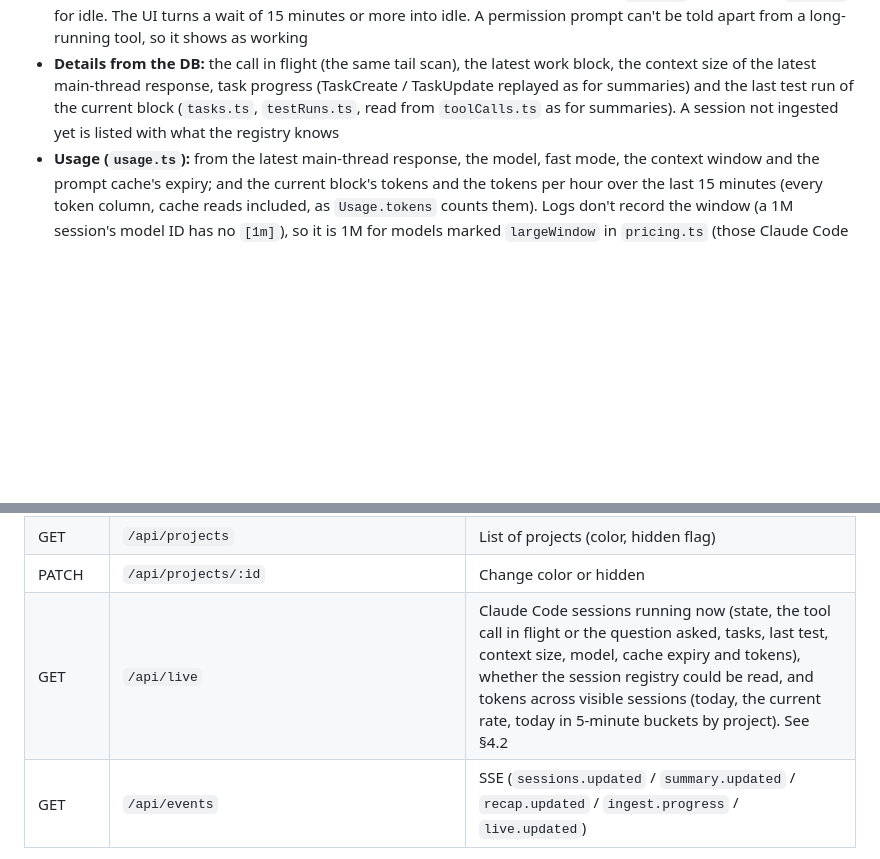
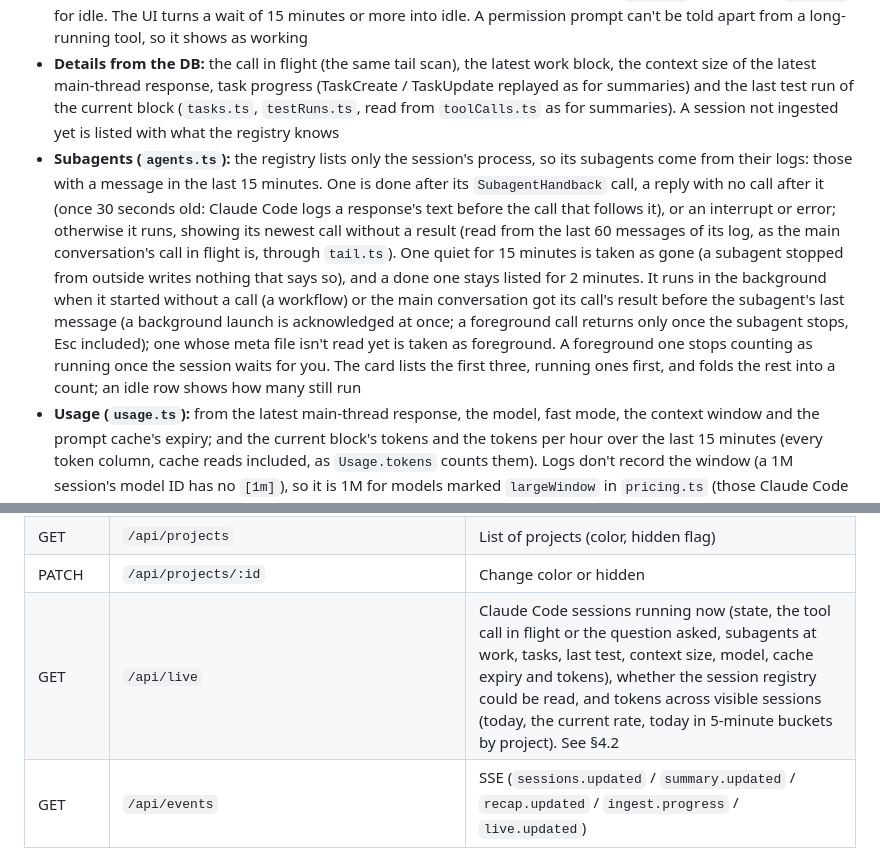
Before and after one commit to atsuki-shirasawa/kairos, a Markdown page: ARCHITECTURE.md, 2 parts joined by grey strips. Rendered like a GitHub page; blank space fills up the shorter version.

```diff
--- a/ARCHITECTURE.md
+++ b/ARCHITECTURE.md
@@ -167,6 +167,7 @@ Kairos shows which Claude Code sessions are running and what each is doing, with
 - **Tracker:** `LiveTracker` watches the directory (plus a 5-second poll for processes that die without cleaning up) and publishes `live.updated` only when the set of running sessions or a status changes
 - **State:** `asking` when the main conversation's newest call without a result is AskUserQuestion or ExitPlanMode (and no new turn — a prompt, slash command or interrupt — came after it), else `working` for busy and `waiting` for idle. The UI turns a wait of 15 minutes or more into idle. A permission prompt can't be told apart from a long-running tool, so it shows as working
 - **Details from the DB:** the call in flight (the same tail scan), the latest work block, the context size of the latest main-thread response, task progress (TaskCreate / TaskUpdate replayed as for summaries) and the last test run of the current block (`tasks.ts`, `testRuns.ts`, read from `toolCalls.ts` as for summaries). A session not ingested yet is listed with what the registry knows
+- **Subagents (`agents.ts`):** the registry lists only the session's process, so its subagents come from their logs: those with a message in the last 15 minutes. One is done after its `SubagentHandback` call, a reply with no call after it (once 30 seconds old: Claude Code logs a response's text before the call that follows it), or an interrupt or error; otherwise it runs, showing its newest call without a result (read from the last 60 messages of its log, as the main conversation's call in flight is, through `tail.ts`). One quiet for 15 minutes is taken as gone (a subagent stopped from outside writes nothing that says so), and a done one stays listed for 2 minutes. It runs in the background when it started without a call (a workflow) or the main conversation got its call's result before the subagent's last message (a background launch is acknowledged at once; a foreground call returns only once the subagent stops, Esc included); one whose meta file isn't read yet is taken as foreground. A foreground one stops counting as running once the session waits for you. The card lists the first three, running ones first, and folds the rest into a count; an idle row shows how many still run
 - **Usage (`usage.ts`):** from the latest main-thread response, the model, fast mode, the context window and the prompt cache's expiry; and the current block's tokens and the tokens per hour over the last 15 minutes (every token column, cache reads included, as `Usage.tokens` counts them). Logs don't record the window (a 1M session's model ID has no `[1m]`), so it is 1M for models marked `largeWindow` in `pricing.ts` (those Claude Code runs that way by default) or once any response went past 200k, else 200k. The cache lapses at the latest response plus the TTL of the latest cache write (1 hour or 5 minutes). Auto-compaction isn't marked: in real logs it fired anywhere from 210k to 970k, so there is no fixed threshold to draw
 - **Tokens:** across visible sessions, running or not (the calendar's visibility, minus hidden projects): today since local midnight, the rate over the last 15 minutes, and today since midnight in 5-minute buckets by project, for the chart above the columns
 - **Visibility:** as the calendar: launches in hidden directories never, headless runs (a registry kind other than interactive / bg, or a session with only SDK input) only with "Show headless runs"; sessions of hidden projects never (the UI drops them too, so hiding a project takes effect at once)
@@ -192,7 +193,7 @@ Kairos shows which Claude Code sessions are running and what each is doing, with
 | POST | `/api/sessions/:id/sections/:start/summary` | Push generating or regenerating a section's summary onto the priority queue (202) |
 | GET | `/api/projects` | List of projects (color, hidden flag) |
 | PATCH | `/api/projects/:id` | Change color or hidden |
-| GET | `/api/live` | Claude Code sessions running now (state, the tool call in flight or the question asked, tasks, last test, context size, model, cache expiry and tokens), whether the session registry could be read, and tokens across visible sessions (today, the current rate, today in 5-minute buckets by project). See §4.2 |
+| GET | `/api/live` | Claude Code sessions running now (state, the tool call in flight or the question asked, subagents at work, tasks, last test, context size, model, cache expiry and tokens), whether the session registry could be read, and tokens across visible sessions (today, the current rate, today in 5-minute buckets by project). See §4.2 |
 | GET | `/api/events` | SSE (`sessions.updated` / `summary.updated` / `recap.updated` / `ingest.progress` / `live.updated`) |
 
 Write routes (POST / PATCH) require `Content-Type: application/json` and the same Origin. Every request's Host header must be `127.0.0.1` or `localhost`.
```
Also changed, not shown: README.md (+1 -1 lines).
